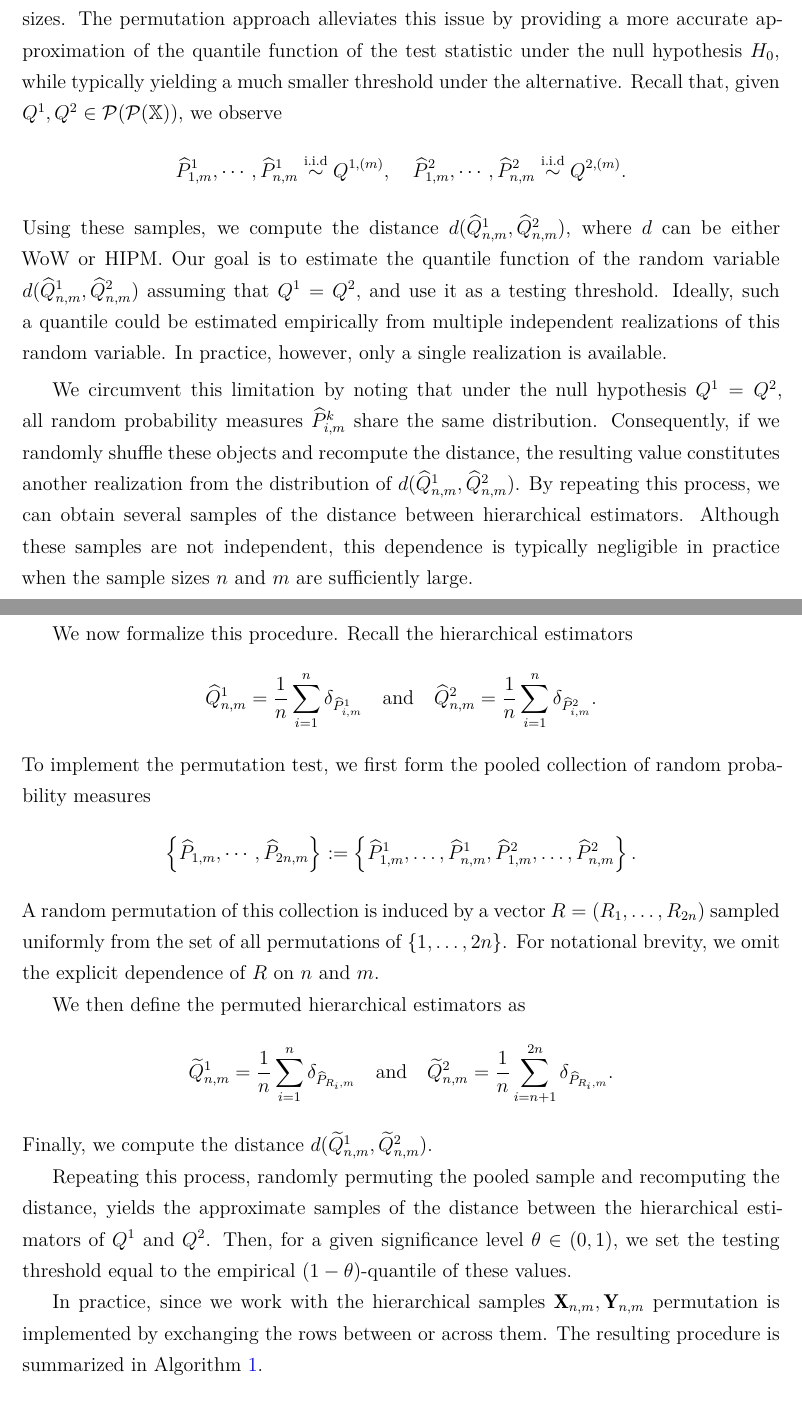
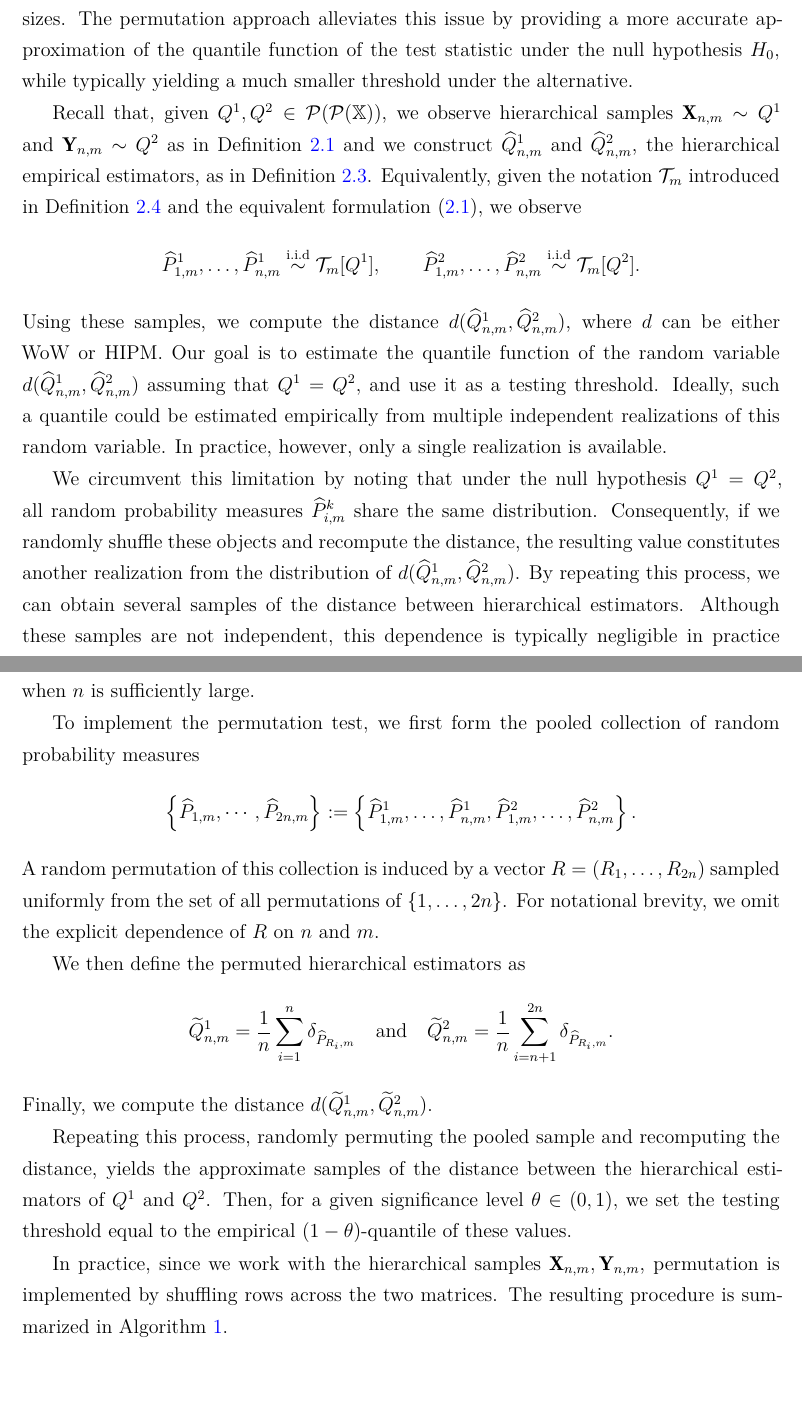
Before and after one commit to giorgikanchaveli/PhD_Thesis, a LaTeX thesis (main.tex, which reads chapters/two-sample-testing/permutation_threshold.tex): two parts of pages 49 and 50 of 85, joined at a grey line, cut so that both start at the same text, the shorter picture padded with empty space. Compiled offline with XeLaTeX.

Commit message:
two-sample-testing: polishing permutation section

```diff
--- a/chapters/two-sample-testing/permutation_threshold.tex
+++ b/chapters/two-sample-testing/permutation_threshold.tex
@@ -2,19 +2,15 @@
 
 
 In this section, we introduce a permutation-based framework for two-sample testing that yields improved performance in practice. As discussed earlier, the threshold derived from Rademacher complexity is overly conservative, resulting in low power for finite sample sizes. The permutation approach alleviates this issue by providing a more accurate approximation of the quantile function of the test statistic under the null hypothesis $H_0,$ while typically yielding a much smaller threshold under the alternative.
-Recall that, given $Q^1,Q^2\in \probprobx$, we observe
+
+Recall that, given $Q^1,Q^2\in \probprobx$, we observe hierarchical samples $\mathbf{X}_{n,m} \sim Q^1$ and $\mathbf{Y}_{n,m} \sim Q^2$ as in Definition~\ref{def:hier_sample} and we construct $\widehat{Q}^1_{n,m}$ and $\widehat{Q}^{2}_{n,m}$, the hierarchical empirical estimators, as in Definition~\ref{definition:hier_emp_estimator}. Equivalently, given the notation $\T_m$ introduced in Definition~\ref{definition:tau_m} and the equivalent formulation~\eqref{eq:equivalent_sampling_Tm}, we observe
 \[
-\widehat{P}^1_{1,m},\cdots, \widehat{P}^1_{n,m} \overset{\iid}{\sim} Q^{1,(m)}, \quad
-\widehat{P}^2_{1,m},\cdots, \widehat{P}^2_{n,m} \overset{\iid}{\sim} Q^{2,(m)}.
+\widehat{P}^1_{1,m}, \dots, \widehat{P}^1_{n,m} \overset{\iid}{\sim} \T_m[Q^{1}], \qquad \widehat{P}^2_{1,m}, \dots, \widehat{P}^2_{n,m} \overset{\iid}{\sim} \T_m[Q^{2}].
 \]
 Using these samples, we compute the distance $d(\widehat{Q}^1_{n,m}, \widehat{Q}^2_{n,m})$, where $d$ can be either WoW or HIPM. Our goal is to estimate the quantile function of the random variable $d(\widehat{Q}^1_{n,m}, \widehat{Q}^2_{n,m})$ assuming that $Q^1 = Q^2,$ and use it as a testing threshold. Ideally, such a quantile could be estimated empirically from multiple independent realizations of this random variable. In practice, however, only a single realization is available.
 
-We circumvent this limitation by noting that under the null hypothesis $Q^1 = Q^2$, all random probability measures $\widehat{P}^k_{i,m}$ share the same distribution. Consequently, if we randomly shuffle these objects and recompute the distance, the resulting value constitutes another realization from the distribution of $d(\widehat{Q}^1_{n,m}, \widehat{Q}^2_{n,m})$. By repeating this process, we can obtain several samples of the distance between hierarchical estimators. Although these samples are not independent, this dependence is typically negligible in practice when the sample sizes $n$ and $m$ are sufficiently large.
+We circumvent this limitation by noting that under the null hypothesis $Q^1 = Q^2$, all random probability measures $\widehat{P}^k_{i,m}$ share the same distribution. Consequently, if we randomly shuffle these objects and recompute the distance, the resulting value constitutes another realization from the distribution of $d(\widehat{Q}^1_{n,m}, \widehat{Q}^2_{n,m})$. By repeating this process, we can obtain several samples of the distance between hierarchical estimators. Although these samples are not independent, this dependence is typically negligible in practice when $n$ is sufficiently large.
 
-We now formalize this procedure. Recall the hierarchical estimators
-\[
-\widehat{Q}^1_{n,m} = \frac{1}{n} \sum_{i = 1}^n \delta_{\widehat{P}^1_{i,m}} \quad \text{and} \quad \widehat{Q}^2_{n,m} = \frac{1}{n} \sum_{i = 1}^n \delta_{\widehat{P}^2_{i,m}}.
-\]
 To implement the permutation test, we first form the pooled collection of random probability measures
 \[
 \left\{ \widehat{P}_{1,m},\cdots, \widehat{P}_{2n,m}  \right\} :=\left\{ \widehat{P}^1_{1,m}, \dots, \widehat{P}^1_{n,m}, \widehat{P}^2_{1,m}, \dots, \widehat{P}^2_{n,m} \right\} .
@@ -29,7 +25,7 @@ Finally, we compute the distance $d(\widetilde{Q}^1_{n,m}, \widetilde{Q}^2_{n,m}
 
 Repeating this process, randomly permuting the pooled sample and recomputing the distance, yields the approximate samples of the distance between the hierarchical estimators of $Q^1$ and $Q^2$. Then, for a given significance level $\theta \in (0,1),$ we set the testing threshold equal to the empirical $(1-\theta)$-quantile of these values.
 
-In practice, since we work with the hierarchical samples $\mathbf{X}_{n,m}, \mathbf{Y}_{n,m}$ permutation is implemented by exchanging the rows between or across them. The resulting procedure is summarized in Algorithm~\ref{algorithm::permutation_approach}.
+In practice, since we work with the hierarchical samples $\mathbf{X}_{n,m}, \mathbf{Y}_{n,m}$, permutation is implemented by shuffling rows across the two matrices. The resulting procedure is summarized in Algorithm~\ref{algorithm::permutation_approach}.
 
 \begin{center}
 \begin{minipage}{0.85\textwidth} % Adjust 0.85 to make it narrower or wider
```
Also changed, not shown: chapters/two-sample-testing/hierarchical_sampling_exchangeability.tex (+2 -2 lines), chapters/two-sample-testing/permutation_threshold.tex (11 more changed lines).
